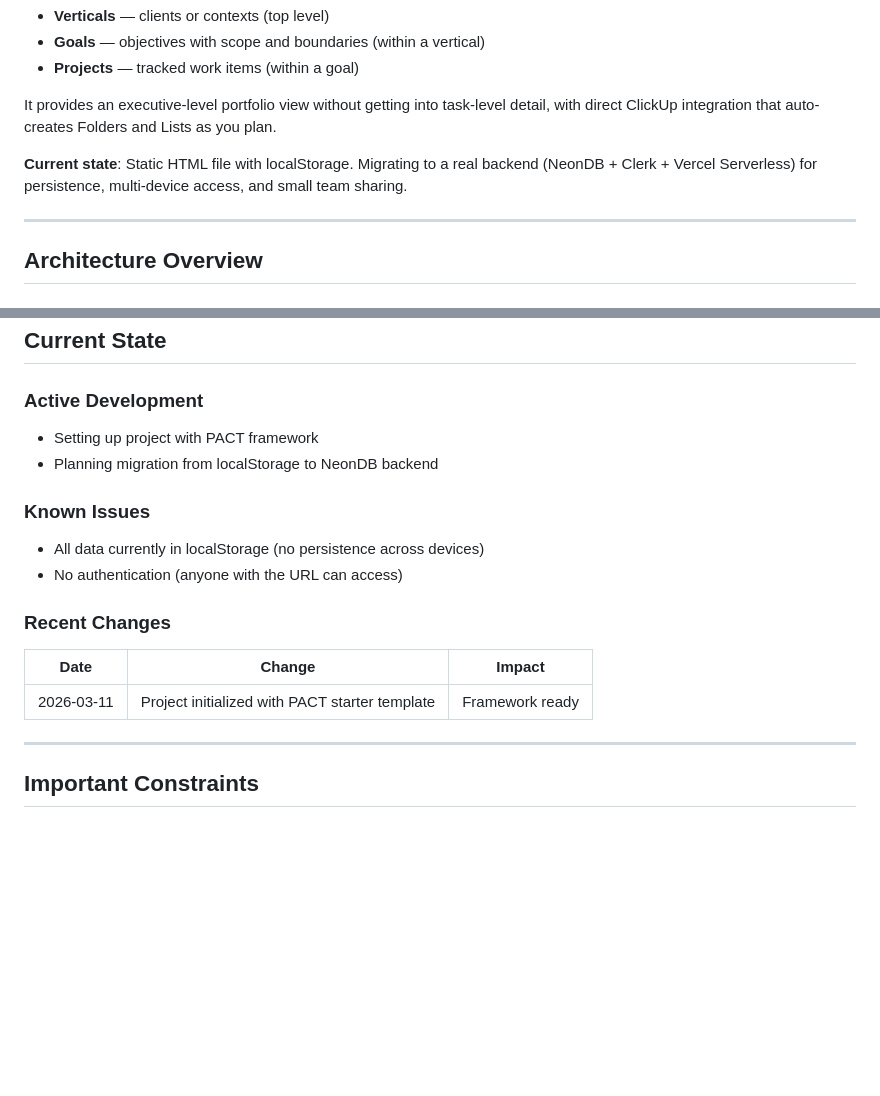
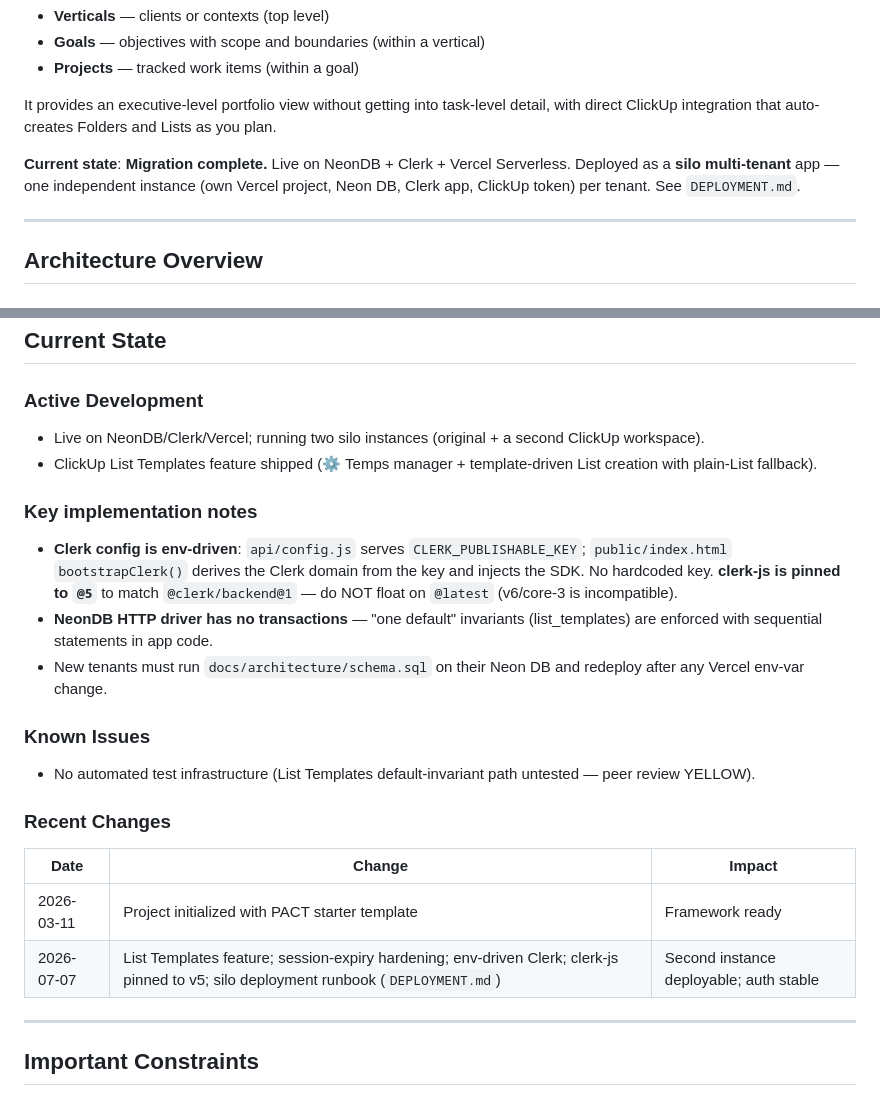
Before and after one commit to wyrobotic/projectops, a Markdown page: codebase-context.md, 2 parts joined by grey strips. GitHub-like rendering; blank space fills up the shorter version.

```diff
--- a/codebase-context.md
+++ b/codebase-context.md
@@ -14,7 +14,7 @@ ProjectOPS is a strategic project management layer that sits above task managers
 
 It provides an executive-level portfolio view without getting into task-level detail, with direct ClickUp integration that auto-creates Folders and Lists as you plan.
 
-**Current state**: Static HTML file with localStorage. Migrating to a real backend (NeonDB + Clerk + Vercel Serverless) for persistence, multi-device access, and small team sharing.
+**Current state**: **Migration complete.** Live on NeonDB + Clerk + Vercel Serverless. Deployed as a **silo multi-tenant** app — one independent instance (own Vercel project, Neon DB, Clerk app, ClickUp token) per tenant. See `DEPLOYMENT.md`.
 
 ---
 
@@ -130,19 +130,33 @@ Auth flow: Browser → Clerk → Verified requests to API functions
 
 ### Active Development
 
-- Setting up project with PACT framework
-- Planning migration from localStorage to NeonDB backend
+- Live on NeonDB/Clerk/Vercel; running two silo instances (original + a second
+  ClickUp workspace).
+- ClickUp List Templates feature shipped (⚙ Temps manager + template-driven
+  List creation with plain-List fallback).
+
+### Key implementation notes
+
+- **Clerk config is env-driven**: `api/config.js` serves `CLERK_PUBLISHABLE_KEY`;
+  `public/index.html` `bootstrapClerk()` derives the Clerk domain from the key
+  and injects the SDK. No hardcoded key. **clerk-js is pinned to `@5`** to match
+  `@clerk/backend@1` — do NOT float on `@latest` (v6/core-3 is incompatible).
+- **NeonDB HTTP driver has no transactions** — "one default" invariants
+  (list_templates) are enforced with sequential statements in app code.
+- New tenants must run `docs/architecture/schema.sql` on their Neon DB and
+  redeploy after any Vercel env-var change.
 
 ### Known Issues
 
-- All data currently in localStorage (no persistence across devices)
-- No authentication (anyone with the URL can access)
+- No automated test infrastructure (List Templates default-invariant path
+  untested — peer review YELLOW).
 
 ### Recent Changes
 
 | Date | Change | Impact |
 |------|--------|--------|
 | 2026-03-11 | Project initialized with PACT starter template | Framework ready |
+| 2026-07-07 | List Templates feature; session-expiry hardening; env-driven Clerk; clerk-js pinned to v5; silo deployment runbook (`DEPLOYMENT.md`) | Second instance deployable; auth stable |
 
 ---
 
```
Also changed, not shown: docs/sessions/2026-07-07-list-templates-and-silo-deployment.md (added, +88 -0 lines).
